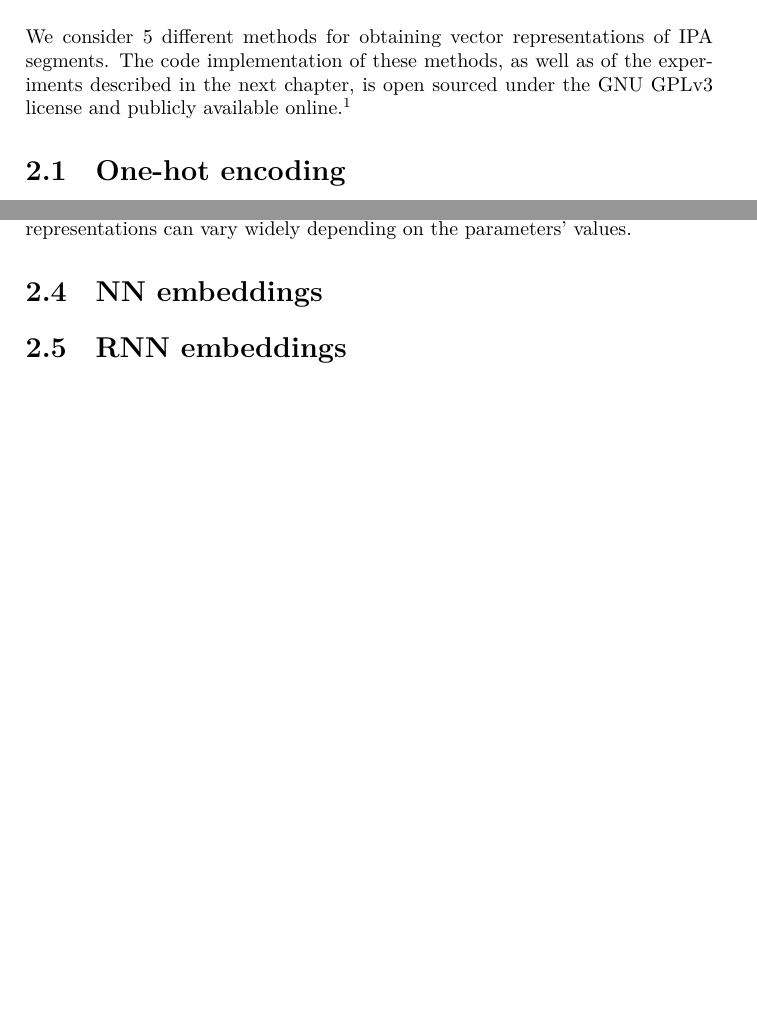
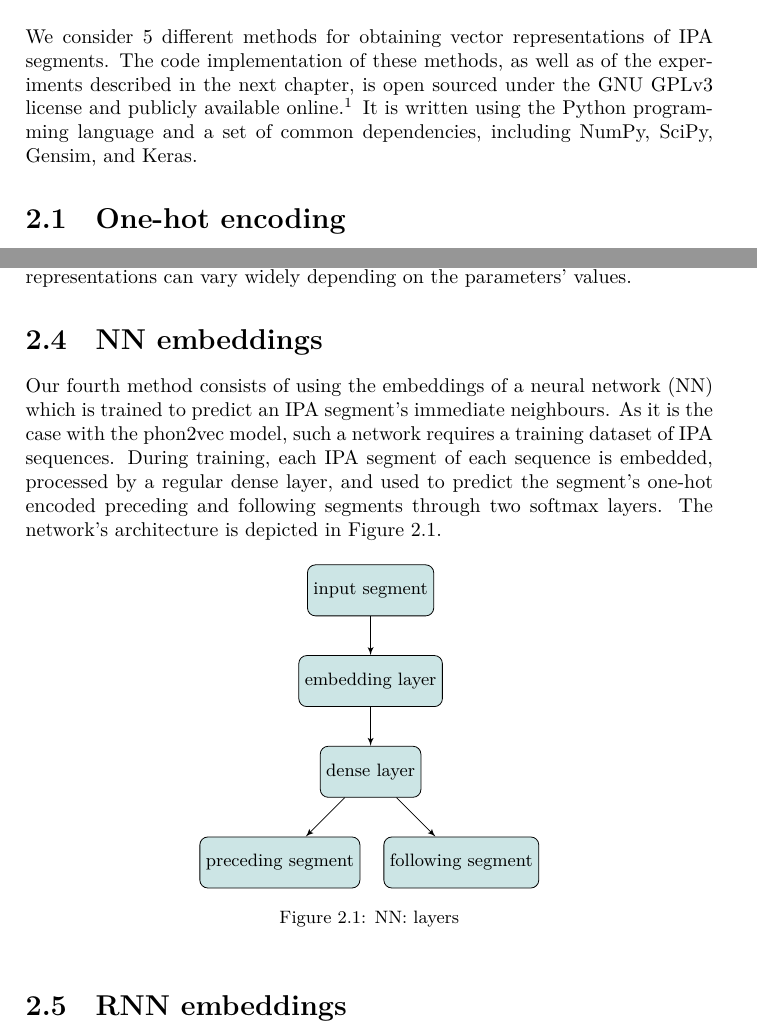
Before and after one commit to pavelsof/ipavec, a LaTeX thesis (paper/thesis.tex): two parts of pages 6 and 7 of 15, joined at a grey line, cut so that both start at the same text, the shorter picture padded with empty space. Compiled offline with XeLaTeX.

Commit message:
Thesis: wrote the NN section.

```diff
--- a/paper/thesis.tex
+++ b/paper/thesis.tex
@@ -16,6 +16,14 @@
 
 % set the font size of captions
 \usepackage[font=small]{caption}
+
+% package for drawing graphs
+% source: http://www.texample.net/tikz/examples/simple-flow-chart/
+\usepackage{tikz}
+\usetikzlibrary{shapes,arrows}
+
+\tikzstyle{block} = [rectangle, draw, fill=teal!20, text centered, rounded corners, minimum height=0.9cm, node distance=1.6cm]
+\tikzstyle{line} = [draw, -latex']
 
 
 \begin{document}
@@ -123,6 +131,7 @@ The scoring function is hand-crafted to reflect the perceived probabilities of s
 We consider 5 different methods for obtaining vector representations of IPA segments.
 The code implementation of these methods, as well as of the experiments described in the next chapter,
 is open sourced under the GNU GPLv3 license and publicly available online.\footnote{\url{https://github.com/pavelsof/ipavec}}
+It is written using the Python programming language and a set of common dependencies, including NumPy, SciPy, Gensim, and Keras.
 
 
 \section{One-hot encoding}
@@ -162,8 +171,34 @@ The word2vec/phon2vec model is a parametric one, and the resulting vector repres
 
 \section{NN embeddings}
 
+Our fourth method consists of using the embeddings of a neural network (NN) which is trained to predict an IPA segment's immediate neighbours.
+As it is the case with the phon2vec model, such a network requires a training dataset of IPA sequences.
+During training, each IPA segment of each sequence is embedded, processed by a regular dense layer,
+and used to predict the segment's one-hot encoded preceding and following segments through two softmax layers.
+The network's architecture is depicted in Figure~\ref{fig:nn}.
+
+\begin{figure}[h]
+	\centering\small
+
+	\begin{tikzpicture}
+		\node [block] (input) {input segment};
+		\node [block, below of=input] (embedding) {embedding layer};
+		\node [block, below of=embedding] (dense) {dense layer};
+		\node [block, below of=dense, left of=dense] (prev) {preceding segment};
+		\node [block, below of=dense, right of=dense] (next) {following segment};
+
+		\path [line] (input) -- (embedding);
+		\path [line] (embedding) -- (dense);
+		\path [line] (dense) -- (prev);
+		\path [line] (dense) -- (next);
+	\end{tikzpicture}
+
+	\caption{NN: layers}
+	\label{fig:nn}
+\end{figure}
+
+
 \section{RNN embeddings}
-
 
 
 
```
